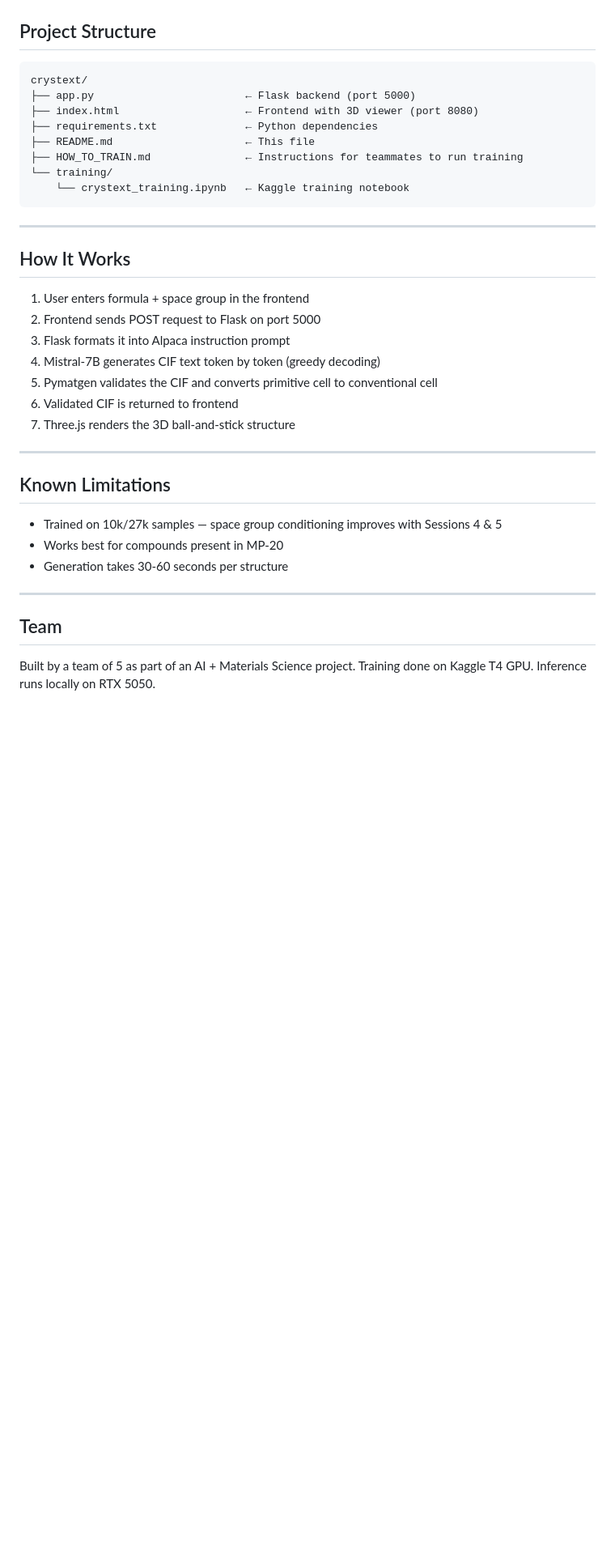
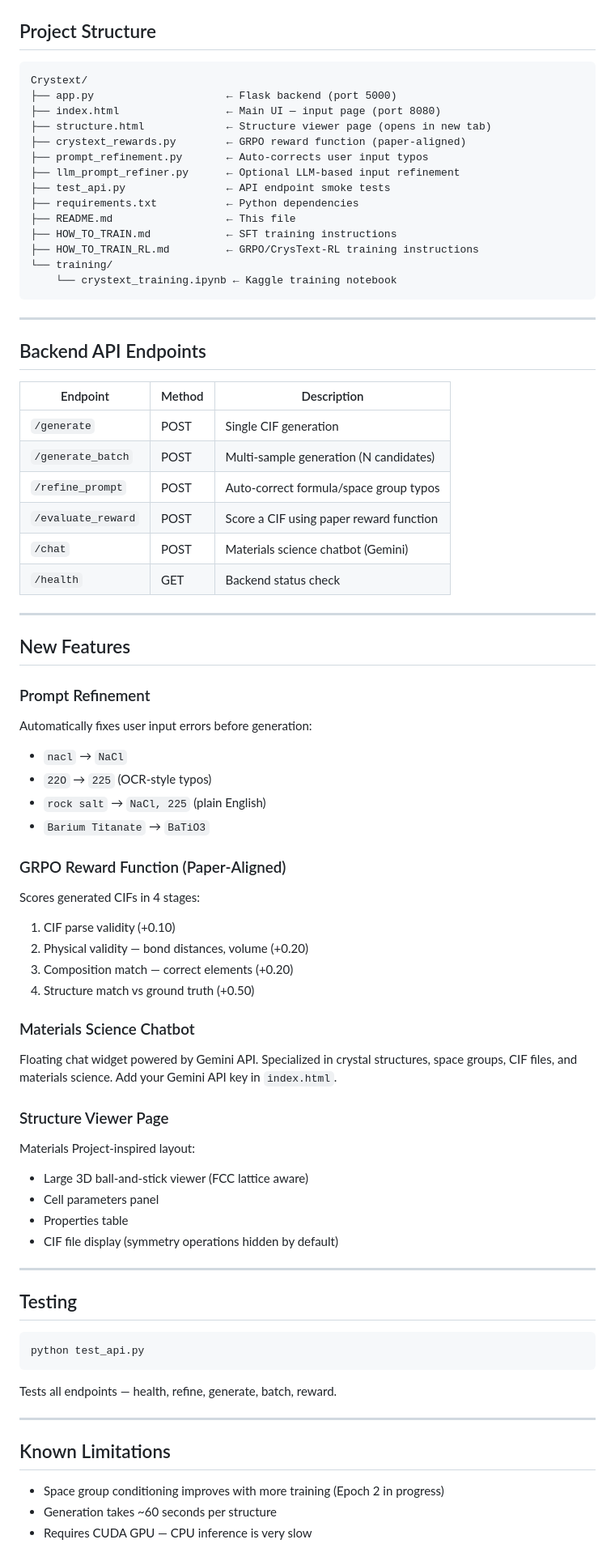
Before and after one commit to rakshitha-dev9/Crystext, a Markdown page: README.md, the part around one of its changes. Shown at 81% size. Rendered like a GitHub page; blank space fills up the shorter version.

````diff
--- a/README.md
+++ b/README.md
@@ -82,39 +91,77 @@ All of these are in MP-20 and generate well:
 ## Project Structure
 
 ```
-crystext/
-├── app.py                        ← Flask backend (port 5000)
-├── index.html                    ← Frontend with 3D viewer (port 8080)
-├── requirements.txt              ← Python dependencies
-├── README.md                     ← This file
-├── HOW_TO_TRAIN.md               ← Instructions for teammates to run training
+Crystext/
+├── app.py                     ← Flask backend (port 5000)
+├── index.html                 ← Main UI — input page (port 8080)
+├── structure.html             ← Structure viewer page (opens in new tab)
+├── crystext_rewards.py        ← GRPO reward function (paper-aligned)
+├── prompt_refinement.py       ← Auto-corrects user input typos
+├── llm_prompt_refiner.py      ← Optional LLM-based input refinement
+├── test_api.py                ← API endpoint smoke tests
+├── requirements.txt           ← Python dependencies
+├── README.md                  ← This file
+├── HOW_TO_TRAIN.md            ← SFT training instructions
+├── HOW_TO_TRAIN_RL.md         ← GRPO/CrysText-RL training instructions
 └── training/
-    └── crystext_training.ipynb   ← Kaggle training notebook
+    └── crystext_training.ipynb ← Kaggle training notebook
 ```
 
 ---
 
-## How It Works
+## Backend API Endpoints
 
-1. User enters formula + space group in the frontend
-2. Frontend sends POST request to Flask on port 5000
-3. Flask formats it into Alpaca instruction prompt
-4. Mistral-7B generates CIF text token by token (greedy decoding)
-5. Pymatgen validates the CIF and converts primitive cell to conventional cell
-6. Validated CIF is returned to frontend
-7. Three.js renders the 3D ball-and-stick structure
+| Endpoint | Method | Description |
+|---|---|---|
+| `/generate` | POST | Single CIF generation |
+| `/generate_batch` | POST | Multi-sample generation (N candidates) |
+| `/refine_prompt` | POST | Auto-correct formula/space group typos |
+| `/evaluate_reward` | POST | Score a CIF using paper reward function |
+| `/chat` | POST | Materials science chatbot (Gemini) |
+| `/health` | GET | Backend status check |
+
+---
+
+## New Features
+
+### Prompt Refinement
+Automatically fixes user input errors before generation:
+- `nacl` → `NaCl`
+- `22O` → `225` (OCR-style typos)
+- `rock salt` → `NaCl, 225` (plain English)
+- `Barium Titanate` → `BaTiO3`
+
+### GRPO Reward Function (Paper-Aligned)
+Scores generated CIFs in 4 stages:
+1. CIF parse validity (+0.10)
+2. Physical validity — bond distances, volume (+0.20)
+3. Composition match — correct elements (+0.20)
+4. Structure match vs ground truth (+0.50)
+
+### Materials Science Chatbot
+Floating chat widget powered by Gemini API. Specialized in crystal structures, space groups, CIF files, and materials science. Add your Gemini API key in `index.html`.
+
+### Structure Viewer Page
+Materials Project-inspired layout:
+- Large 3D ball-and-stick viewer (FCC lattice aware)
+- Cell parameters panel
+- Properties table
+- CIF file display (symmetry operations hidden by default)
+
+---
+
+## Testing
+
+```bash
+python test_api.py
+```
+
+Tests all endpoints — health, refine, generate, batch, reward.
 
 ---
 
 ## Known Limitations
 
-- Trained on 10k/27k samples — space group conditioning improves with Sessions 4 & 5
-- Works best for compounds present in MP-20
-- Generation takes 30-60 seconds per structure
-
----
-
-## Team
-
-Built by a team of 5 as part of an AI + Materials Science project.
-Training done on Kaggle T4 GPU. Inference runs locally on RTX 5050.
+- Space group conditioning improves with more training (Epoch 2 in progress)
+- Generation takes ~60 seconds per structure
+- Requires CUDA GPU — CPU inference is very slow
````
Also changed, not shown: other parts of README.md (+17 -8 lines).
